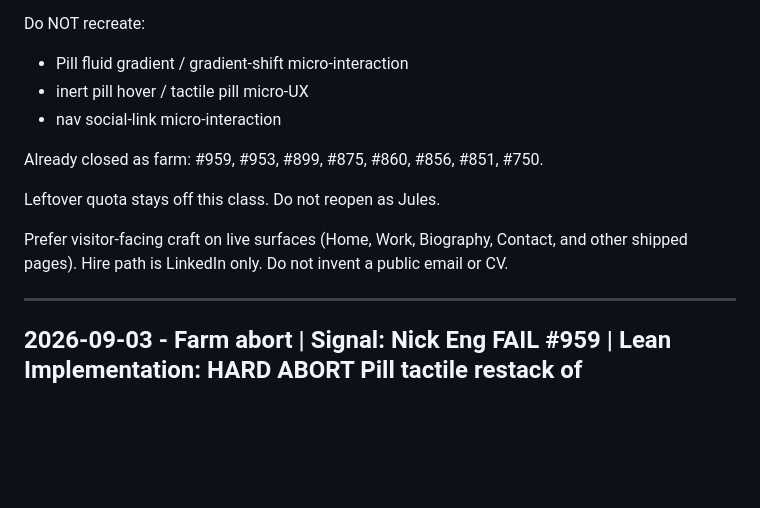
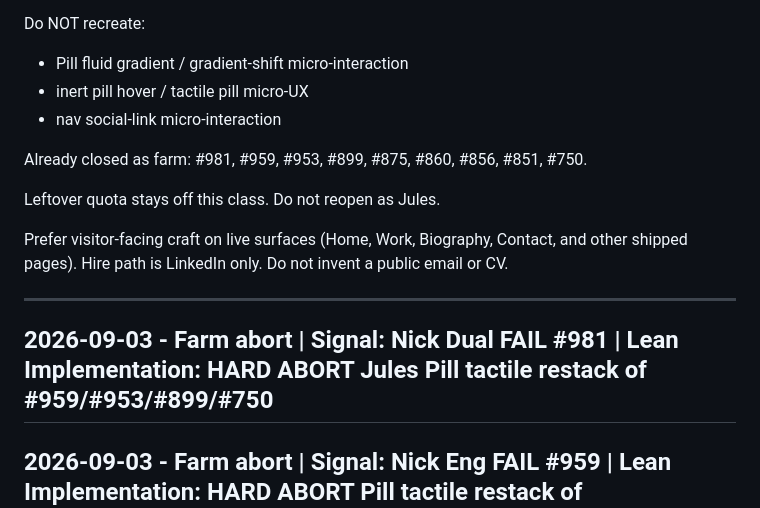
Before and after one commit to alehar9320/astro-cloudflare-personal-website, a Markdown page: .Jules/kinetic.md, the part around the change. Drawn GitHub-style; blank space fills up the shorter version.

Commit message:
HARD ABORT Kinetic Pill tactile farm list: add #981

```diff
--- a/.Jules/kinetic.md
+++ b/.Jules/kinetic.md
@@ -32,13 +32,15 @@ Do NOT recreate:
 - inert pill hover / tactile pill micro-UX
 - nav social-link micro-interaction
 
-Already closed as farm: #959, #953, #899, #875, #860, #856, #851, #750.
+Already closed as farm: #981, #959, #953, #899, #875, #860, #856, #851, #750.
 
 Leftover quota stays off this class. Do not reopen as Jules.
 
 Prefer visitor-facing craft on live surfaces (Home, Work, Biography, Contact, and other shipped pages). Hire path is LinkedIn only. Do not invent a public email or CV.
 
 ---
+
+## 2026-09-03 - Farm abort | Signal: Nick Dual FAIL #981 | Lean Implementation: HARD ABORT Jules Pill tactile restack of #959/#953/#899/#750
 
 ## 2026-09-03 - Farm abort | Signal: Nick Eng FAIL #959 | Lean Implementation: HARD ABORT Pill tactile restack of #953/#899/#750
 
```
